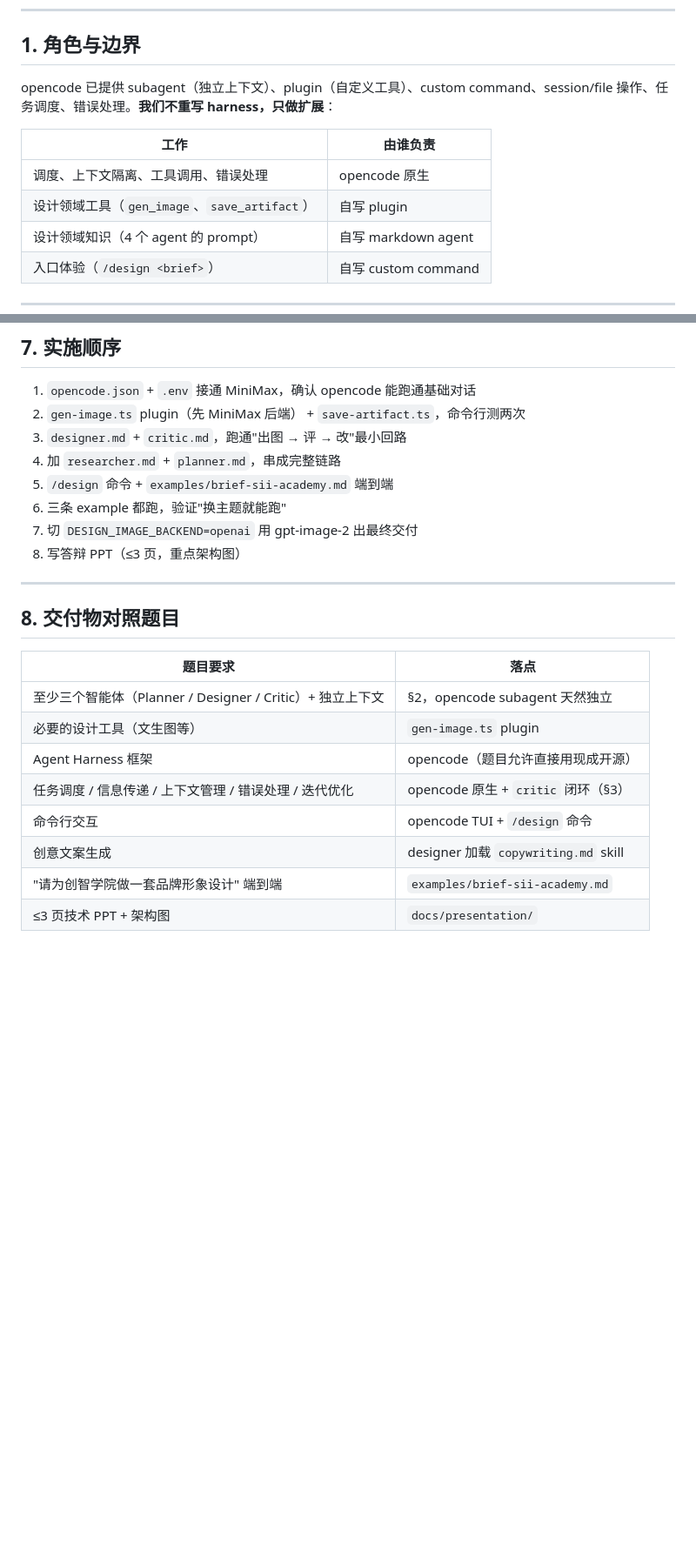
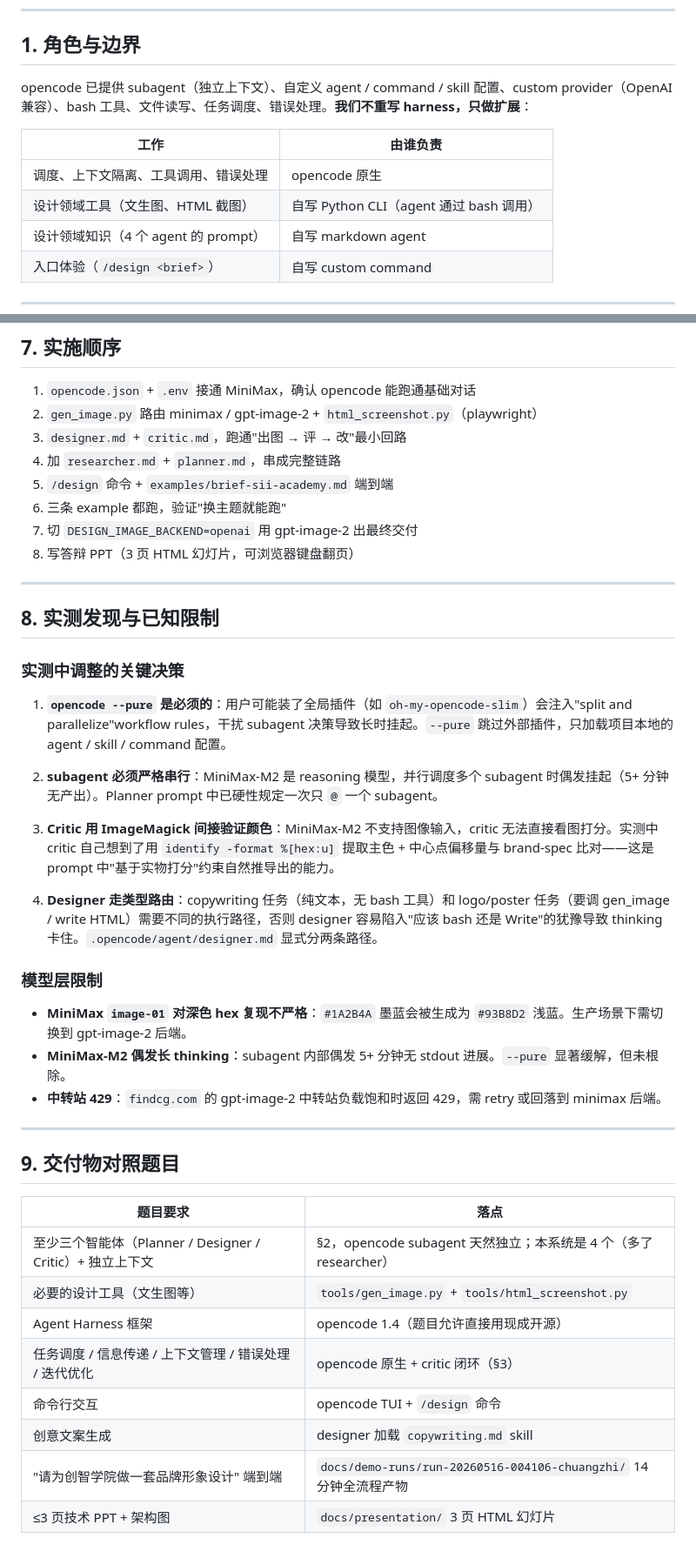
Before and after one commit to recynie/SII-vibe-designer, a Markdown page: docs/architecture.md, 2 parts joined by grey strips. Shown at 87% size. GitHub-like rendering; blank space fills up the shorter version.

Commit message:
milestone-6: sync architecture.md with implementation reality
Updated:
- §1: removed obsolete 'plugin' references — we use Python CLI not TS plugin
- §4: gen_image.py CLI signature instead of plugin function shape
- §5: directory tree matches actual layout (no .opencode/plugins/)
- §7: implementation order reflects what was actually done
- §8 (new): empirically observed findings + model limits
  - --pure required (oh-my-opencode-slim conflict)
  - serial subagent dispatch mandatory
  - critic uses ImageMagick for color verification
  - designer type-routed to avoid copywriting hangs
  - MiniMax image-01 dark-color reproduction limit
- §9: deliverable checklist updated with real artifact paths

```diff
--- a/docs/architecture.md
+++ b/docs/architecture.md
@@ -8,12 +8,12 @@
 
 ## 1. 角色与边界
 
-opencode 已提供 subagent（独立上下文）、plugin（自定义工具）、custom command、session/file 操作、任务调度、错误处理。**我们不重写 harness，只做扩展**：
+opencode 已提供 subagent（独立上下文）、自定义 agent / command / skill 配置、custom provider（OpenAI 兼容）、bash 工具、文件读写、任务调度、错误处理。**我们不重写 harness，只做扩展**：
 
 | 工作 | 由谁负责 |
 |---|---|
 | 调度、上下文隔离、工具调用、错误处理 | opencode 原生 |
-| 设计领域工具（`gen_image`、`save_artifact`） | 自写 plugin |
+| 设计领域工具（文生图、HTML 截图） | 自写 Python CLI（agent 通过 bash 调用） |
 | 设计领域知识（4 个 agent 的 prompt） | 自写 markdown agent |
 | 入口体验（`/design <brief>`） | 自写 custom command |
 
@@ -151,25 +154,45 @@ final.md               # planner 的最终交付说明
 ## 7. 实施顺序
 
 1. `opencode.json` + `.env` 接通 MiniMax，确认 opencode 能跑通基础对话
-2. `gen-image.ts` plugin（先 MiniMax 后端） + `save-artifact.ts`，命令行测两次
+2. `gen_image.py` 路由 minimax / gpt-image-2 + `html_screenshot.py`（playwright）
 3. `designer.md` + `critic.md`，跑通"出图 → 评 → 改"最小回路
 4. 加 `researcher.md` + `planner.md`，串成完整链路
 5. `/design` 命令 + `examples/brief-sii-academy.md` 端到端
 6. 三条 example 都跑，验证"换主题就能跑"
 7. 切 `DESIGN_IMAGE_BACKEND=openai` 用 gpt-image-2 出最终交付
-8. 写答辩 PPT（≤3 页，重点架构图）
+8. 写答辩 PPT（3 页 HTML 幻灯片，可浏览器键盘翻页）
 
 ---
 
-## 8. 交付物对照题目
+## 8. 实测发现与已知限制
+
+### 实测中调整的关键决策
+
+1. **`opencode --pure` 是必须的**：用户可能装了全局插件（如 `oh-my-opencode-slim`）会注入"split and parallelize"workflow rules，干扰 subagent 决策导致长时挂起。`--pure` 跳过外部插件，只加载项目本地的 agent / skill / command 配置。
+
+2. **subagent 必须严格串行**：MiniMax-M2 是 reasoning 模型，并行调度多个 subagent 时偶发挂起（5+ 分钟无产出）。Planner prompt 中已硬性规定一次只 `@` 一个 subagent。
+
+3. **Critic 用 ImageMagick 间接验证颜色**：MiniMax-M2 不支持图像输入，critic 无法直接看图打分。实测中 critic 自己想到了用 `identify -format %[hex:u]` 提取主色 + 中心点偏移量与 brand-spec 比对——这是 prompt 中"基于实物打分"约束自然推导出的能力。
+
+4. **Designer 走类型路由**：copywriting 任务（纯文本，无 bash 工具）和 logo/poster 任务（要调 gen_image / write HTML）需要不同的执行路径，否则 designer 容易陷入"应该 bash 还是 Write"的犹豫导致 thinking 卡住。`.opencode/agent/designer.md` 显式分两条路径。
+
+### 模型层限制
+
+- **MiniMax `image-01` 对深色 hex 复现不严格**：`#1A2B4A` 墨蓝会被生成为 `#93B8D2` 浅蓝。生产场景下需切换到 gpt-image-2 后端。
+- **MiniMax-M2 偶发长 thinking**：subagent 内部偶发 5+ 分钟无 stdout 进展。`--pure` 显著缓解，但未根除。
+- **中转站 429**：`findcg.com` 的 gpt-image-2 中转站负载饱和时返回 429，需 retry 或回落到 minimax 后端。
+
+---
+
+## 9. 交付物对照题目
 
 | 题目要求 | 落点 |
 |---|---|
-| 至少三个智能体（Planner / Designer / Critic）+ 独立上下文 | §2，opencode subagent 天然独立 |
-| 必要的设计工具（文生图等） | `gen-image.ts` plugin |
-| Agent Harness 框架 | opencode（题目允许直接用现成开源） |
-| 任务调度 / 信息传递 / 上下文管理 / 错误处理 / 迭代优化 | opencode 原生 + `critic` 闭环（§3） |
+| 至少三个智能体（Planner / Designer / Critic）+ 独立上下文 | §2，opencode subagent 天然独立；本系统是 4 个（多了 researcher） |
+| 必要的设计工具（文生图等） | `tools/gen_image.py` + `tools/html_screenshot.py` |
+| Agent Harness 框架 | opencode 1.4（题目允许直接用现成开源） |
+| 任务调度 / 信息传递 / 上下文管理 / 错误处理 / 迭代优化 | opencode 原生 + critic 闭环（§3） |
 | 命令行交互 | opencode TUI + `/design` 命令 |
 | 创意文案生成 | designer 加载 `copywriting.md` skill |
-| "请为创智学院做一套品牌形象设计" 端到端 | `examples/brief-sii-academy.md` |
-| ≤3 页技术 PPT + 架构图 | `docs/presentation/` |
+| "请为创智学院做一套品牌形象设计" 端到端 | `docs/demo-runs/run-20260516-004106-chuangzhi/` 14 分钟全流程产物 |
+| ≤3 页技术 PPT + 架构图 | `docs/presentation/` 3 页 HTML 幻灯片 |
```
Also changed, not shown: other parts of docs/architecture.md (+11 -8 lines).
